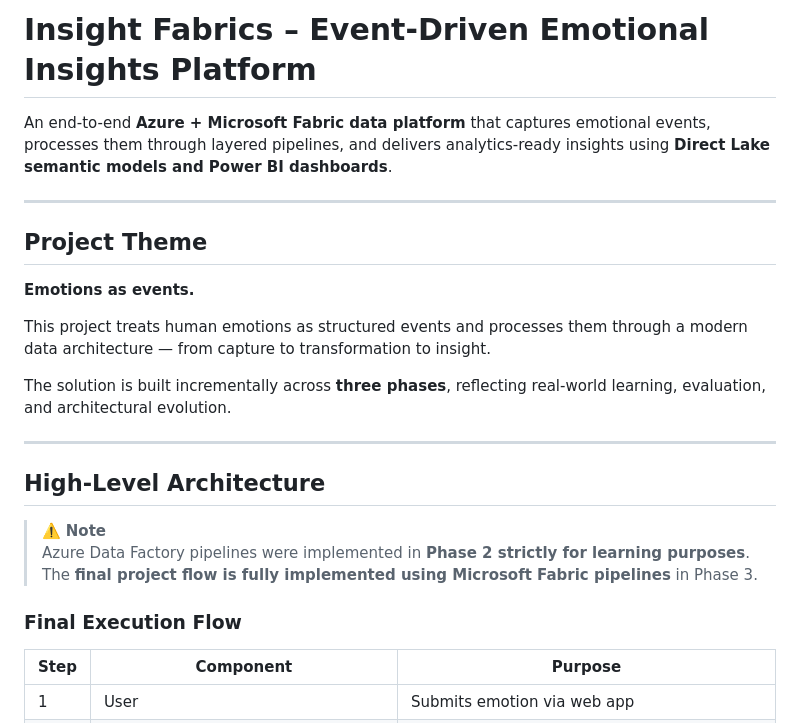
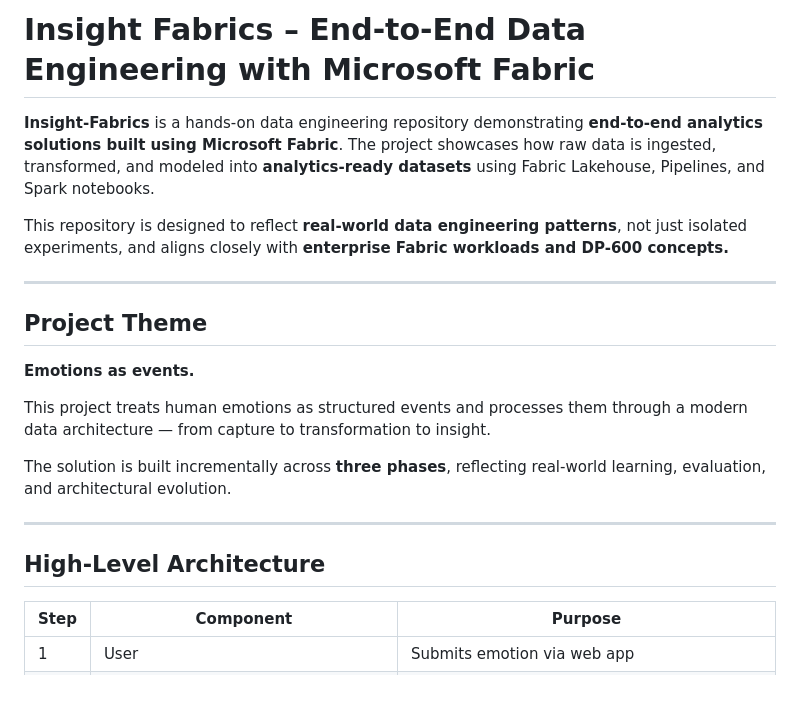
Before and after one commit to Chippy-Ann/Insight-Fabrics, a Markdown page: README.md, the part around the change. Drawn GitHub-style; blank space fills up the shorter version.

Commit message:
Revise README for Microsoft Fabric data engineering focus
Updated project title and description to reflect focus on end-to-end data engineering with Microsoft Fabric. Revised project theme and architecture notes for clarity.

```diff
--- a/README.md
+++ b/README.md
@@ -1,6 +1,9 @@
-# Insight Fabrics – Event-Driven Emotional Insights Platform
+# Insight Fabrics – End-to-End Data Engineering with Microsoft Fabric
 
-An end-to-end **Azure + Microsoft Fabric data platform** that captures emotional events, processes them through layered pipelines, and delivers analytics-ready insights using **Direct Lake semantic models and Power BI dashboards**.
+**Insight-Fabrics** is a hands-on data engineering repository demonstrating **end-to-end analytics solutions built using Microsoft Fabric**.
+The project showcases how raw data is ingested, transformed, and modeled into **analytics-ready datasets** using Fabric Lakehouse, Pipelines, and Spark notebooks.
+
+This repository is designed to reflect **real-world data engineering patterns**, not just isolated experiments, and aligns closely with **enterprise Fabric workloads and DP-600 concepts.**
 
 ---
 
@@ -15,12 +18,6 @@ The solution is built incrementally across **three phases**, reflecting real-wor
 ---
 
 ## High-Level Architecture
-
-> ⚠️ **Note**
-> Azure Data Factory pipelines were implemented in **Phase 2 strictly for learning purposes**.
-> The **final project flow is fully implemented using Microsoft Fabric pipelines** in Phase 3.
-
-### Final Execution Flow
 
 
 | Step | Component | Purpose |
```
